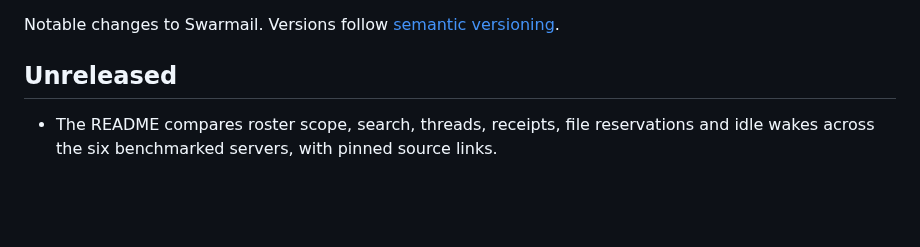
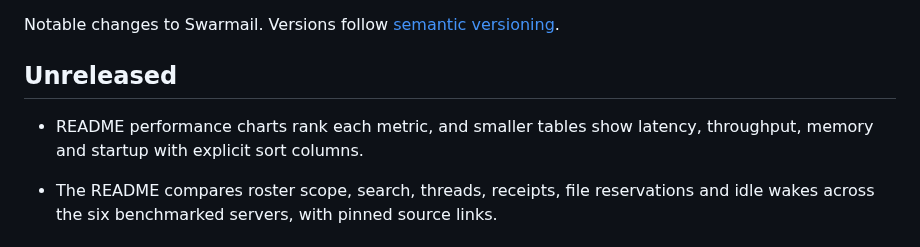
Before and after one commit to bompus/swarmail, a Markdown page: CHANGELOG.md, the part around the change. Rendered like a GitHub page; blank space fills up the shorter version.

```diff
--- a/CHANGELOG.md
+++ b/CHANGELOG.md
@@ -3,6 +3,9 @@
 Notable changes to Swarmail. Versions follow [semantic versioning](https://semver.org).
 
 ## Unreleased
+
+- README performance charts rank each metric, and smaller tables show latency,
+  throughput, memory and startup with explicit sort columns.
 
 - The README compares roster scope, search, threads, receipts, file reservations
   and idle wakes across the six benchmarked servers, with pinned source links.
```
Also changed, not shown: README.md (+68 -38 lines), docs/assets/benchmark-dark.png, docs/assets/benchmark-light.png.
